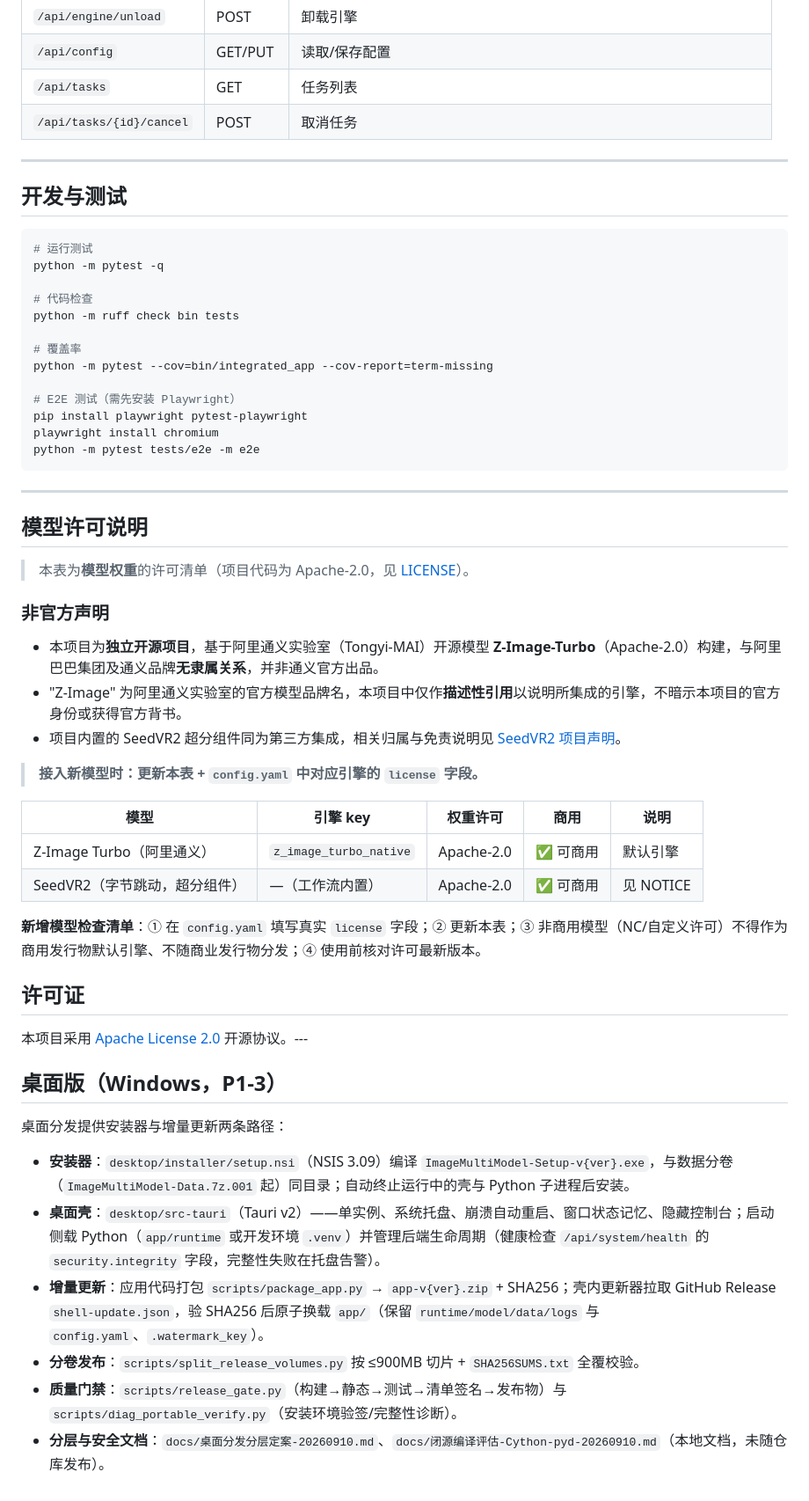
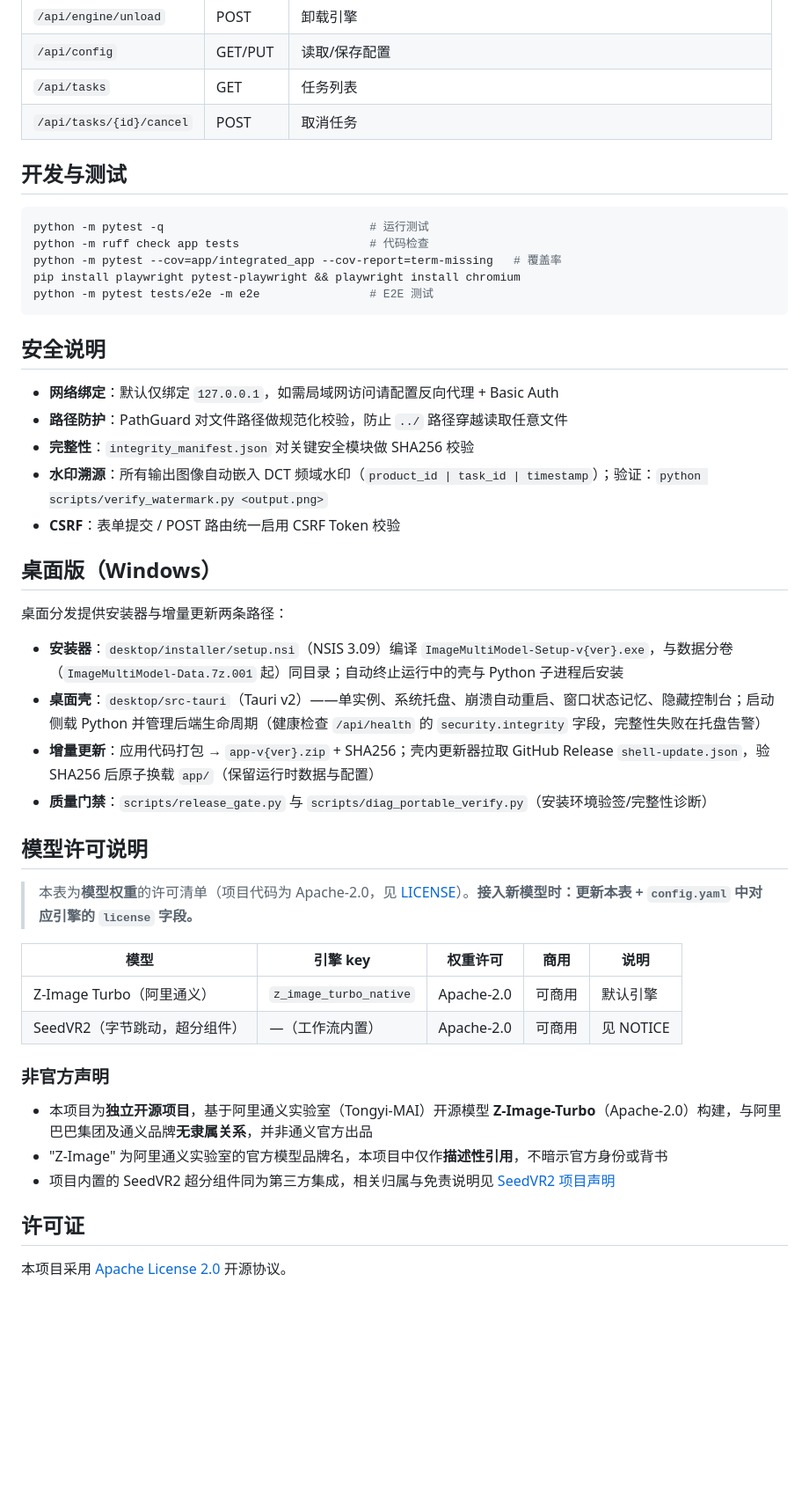
Before and after one commit to ReSerendipity/Image_MultiModel, a Markdown page: README.md, the part around one of its changes. Shown at 88% size. Rendered like a GitHub page; blank space fills up the shorter version.

Commit message:
docs(readme): 公开仓库向重写（路径/端点准确性修正）
Signed-off-by: ReSerendipity <zengyangc@outlook.com>

````diff
--- a/README.md
+++ b/README.md
@@ -236,57 +116,48 @@ python scripts/verify_watermark.py outputs/z_image_turbo_native/20260814/xxx_ori
 | `/api/tasks` | GET | 任务列表 |
 | `/api/tasks/{id}/cancel` | POST | 取消任务 |
 
----
-
 ## 开发与测试
 
 ```bash
-# 运行测试
-python -m pytest -q
-
-# 代码检查
-python -m ruff check bin tests
-
-# 覆盖率
-python -m pytest --cov=bin/integrated_app --cov-report=term-missing
-
-# E2E 测试（需先安装 Playwright）
-pip install playwright pytest-playwright
-playwright install chromium
-python -m pytest tests/e2e -m e2e
+python -m pytest -q                              # 运行测试
+python -m ruff check app tests                   # 代码检查
+python -m pytest --cov=app/integrated_app --cov-report=term-missing   # 覆盖率
+pip install playwright pytest-playwright && playwright install chromium
+python -m pytest tests/e2e -m e2e                # E2E 测试
 ```
 
----
+## 安全说明
+
+- **网络绑定**：默认仅绑定 `127.0.0.1`，如需局域网访问请配置反向代理 + Basic Auth
+- **路径防护**：PathGuard 对文件路径做规范化校验，防止 `../` 路径穿越读取任意文件
+- **完整性**：`integrity_manifest.json` 对关键安全模块做 SHA256 校验
+- **水印溯源**：所有输出图像自动嵌入 DCT 频域水印（`product_id | task_id | timestamp`）；验证：`python scripts/verify_watermark.py <output.png>`
+- **CSRF**：表单提交 / POST 路由统一启用 CSRF Token 校验
+
+## 桌面版（Windows）
+
+桌面分发提供安装器与增量更新两条路径：
+
+- **安装器**：`desktop/installer/setup.nsi`（NSIS 3.09）编译 `ImageMultiModel-Setup-v{ver}.exe`，与数据分卷（`ImageMultiModel-Data.7z.001` 起）同目录；自动终止运行中的壳与 Python 子进程后安装
+- **桌面壳**：`desktop/src-tauri`（Tauri v2）——单实例、系统托盘、崩溃自动重启、窗口状态记忆、隐藏控制台；启动侧载 Python 并管理后端生命周期（健康检查 `/api/health` 的 `security.integrity` 字段，完整性失败在托盘告警）
+- **增量更新**：应用代码打包 → `app-v{ver}.zip` + SHA256；壳内更新器拉取 GitHub Release `shell-update.json`，验 SHA256 后原子换载 `app/`（保留运行时数据与配置）
+- **质量门禁**：`scripts/release_gate.py` 与 `scripts/diag_portable_verify.py`（安装环境验签/完整性诊断）
 
 ## 模型许可说明
 
-> 本表为**模型权重**的许可清单（项目代码为 Apache-2.0，见 [LICENSE](LICENSE)）。
+> 本表为**模型权重**的许可清单（项目代码为 Apache-2.0，见 [LICENSE](LICENSE)）。**接入新模型时：更新本表 + `config.yaml` 中对应引擎的 `license` 字段。**
+
+| 模型 | 引擎 key | 权重许可 | 商用 | 说明 |
+|---|---|---|---|---|
+| Z-Image Turbo（阿里通义） | `z_image_turbo_native` | Apache-2.0 | 可商用 | 默认引擎 |
+| SeedVR2（字节跳动，超分组件） | —（工作流内置） | Apache-2.0 | 可商用 | 见 NOTICE |
 
 ### 非官方声明
 
-- 本项目为**独立开源项目**，基于阿里通义实验室（Tongyi-MAI）开源模型 **Z-Image-Turbo**（Apache-2.0）构建，与阿里巴巴集团及通义品牌**无隶属关系**，并非通义官方出品。
-- "Z-Image" 为阿里通义实验室的官方模型品牌名，本项目中仅作**描述性引用**以说明所集成的引擎，不暗示本项目的官方身份或获得官方背书。
-- 项目内置的 SeedVR2 超分组件同为第三方集成，相关归属与免责说明见 [SeedVR2 项目声明](https://github.com/ReSerendipity/SeedVR2-lite)。
-> **接入新模型时：更新本表 + `config.yaml` 中对应引擎的 `license` 字段。**
-
-| 模型 | 引擎 key | 权重许可 | 商用 | 说明 |
-|---|---|---|---|---|
-| Z-Image Turbo（阿里通义） | `z_image_turbo_native` | Apache-2.0 | ✅ 可商用 | 默认引擎 |
-| SeedVR2（字节跳动，超分组件） | —（工作流内置） | Apache-2.0 | ✅ 可商用 | 见 NOTICE |
-
-**新增模型检查清单**：① 在 `config.yaml` 填写真实 `license` 字段；② 更新本表；③ 非商用模型（NC/自定义许可）不得作为商用发行物默认引擎、不随商业发行物分发；④ 使用前核对许可最新版本。
+- 本项目为**独立开源项目**，基于阿里通义实验室（Tongyi-MAI）开源模型 **Z-Image-Turbo**（Apache-2.0）构建，与阿里巴巴集团及通义品牌**无隶属关系**，并非通义官方出品
+- "Z-Image" 为阿里通义实验室的官方模型品牌名，本项目中仅作**描述性引用**，不暗示官方身份或背书
+- 项目内置的 SeedVR2 超分组件同为第三方集成，相关归属与免责说明见 [SeedVR2 项目声明](https://github.com/ReSerendipity/SeedVR2-lite)
 
 ## 许可证
 
-本项目采用 [Apache License 2.0](LICENSE) 开源协议。---
-
-## 桌面版（Windows，P1-3）
-
-桌面分发提供安装器与增量更新两条路径：
-
-- **安装器**：`desktop/installer/setup.nsi`（NSIS 3.09）编译 `ImageMultiModel-Setup-v{ver}.exe`，与数据分卷（`ImageMultiModel-Data.7z.001` 起）同目录；自动终止运行中的壳与 Python 子进程后安装。
-- **桌面壳**：`desktop/src-tauri`（Tauri v2）——单实例、系统托盘、崩溃自动重启、窗口状态记忆、隐藏控制台；启动侧载 Python（`app/runtime` 或开发环境 `.venv`）并管理后端生命周期（健康检查 `/api/system/health` 的 `security.integrity` 字段，完整性失败在托盘告警）。
-- **增量更新**：应用代码打包 `scripts/package_app.py` → `app-v{ver}.zip` + SHA256；壳内更新器拉取 GitHub Release `shell-update.json`，验 SHA256 后原子换载 `app/`（保留 `runtime/model/data/logs` 与 `config.yaml`、`.watermark_key`）。
-- **分卷发布**：`scripts/split_release_volumes.py` 按 ≤900MB 切片 + `SHA256SUMS.txt` 全覆校验。
-- **质量门禁**：`scripts/release_gate.py`（构建→静态→测试→清单签名→发布物）与 `scripts/diag_portable_verify.py`（安装环境验签/完整性诊断）。
-- **分层与安全文档**：`docs/桌面分发分层定案-20260910.md`、`docs/闭源编译评估-Cython-pyd-20260910.md`（本地文档，未随仓库发布）。
+本项目采用 [Apache License 2.0](LICENSE) 开源协议。
````
Also changed, not shown: other parts of README.md (+32 -152 lines).
